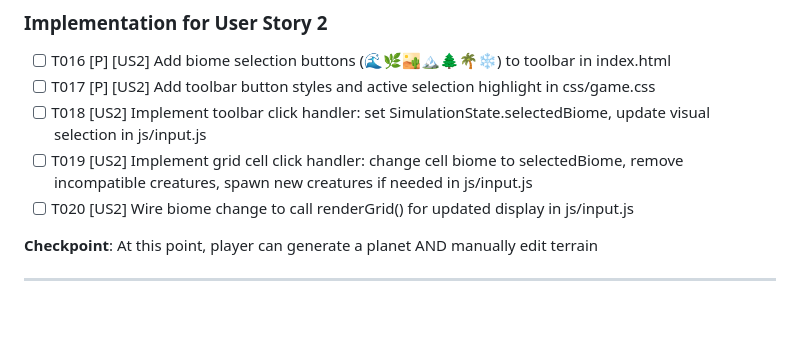
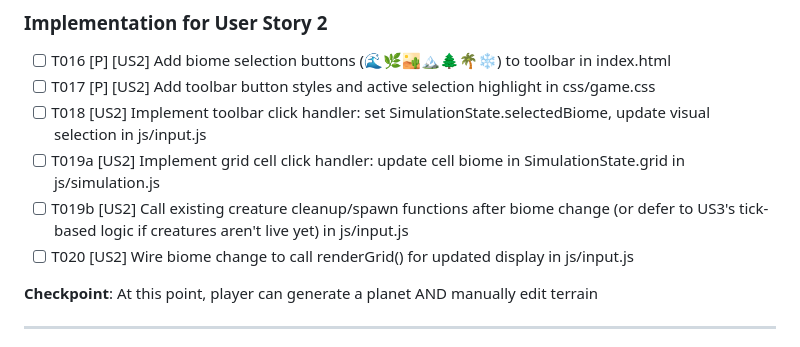
Before and after one commit to alexjyong/terramoji, a Markdown page: specs/001-planet-mvp/tasks.md, the part around the change. Rendered like a GitHub page; blank space fills up the shorter version.

Commit message:
spliting up dem tasks

```diff
--- a/specs/001-planet-mvp/tasks.md
+++ b/specs/001-planet-mvp/tasks.md
@@ -82,7 +82,8 @@
 - [ ] T016 [P] [US2] Add biome selection buttons (🌊🌿🏜️🏔️🌲🌴❄️) to toolbar in index.html
 - [ ] T017 [P] [US2] Add toolbar button styles and active selection highlight in css/game.css
 - [ ] T018 [US2] Implement toolbar click handler: set SimulationState.selectedBiome, update visual selection in js/input.js
-- [ ] T019 [US2] Implement grid cell click handler: change cell biome to selectedBiome, remove incompatible creatures, spawn new creatures if needed in js/input.js
+- [ ] T019a [US2] Implement grid cell click handler: update cell biome in SimulationState.grid in js/simulation.js
+- [ ] T019b [US2] Call existing creature cleanup/spawn functions after biome change (or defer to US3's tick-based logic if creatures aren't live yet) in js/input.js
 - [ ] T020 [US2] Wire biome change to call renderGrid() for updated display in js/input.js
 
 **Checkpoint**: At this point, player can generate a planet AND manually edit terrain
```
